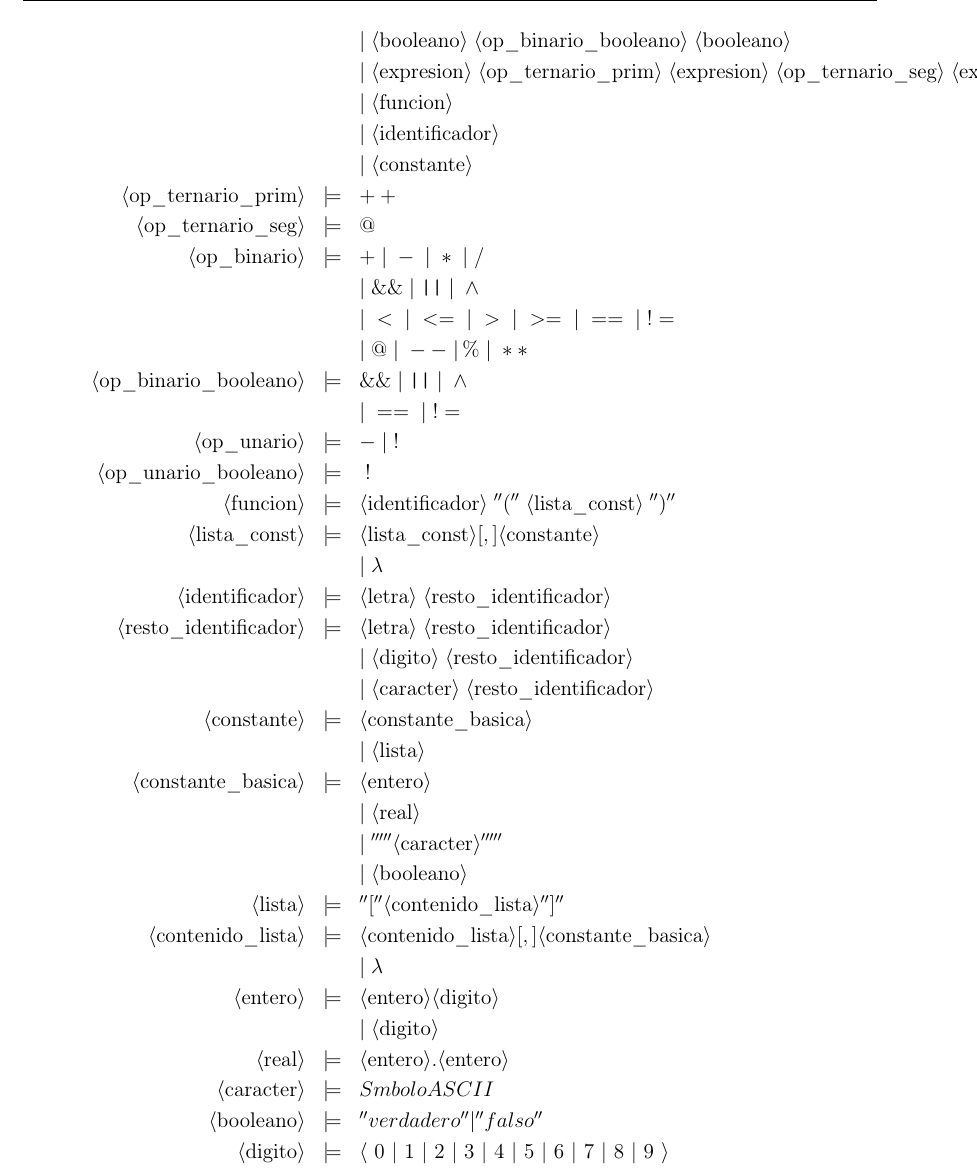
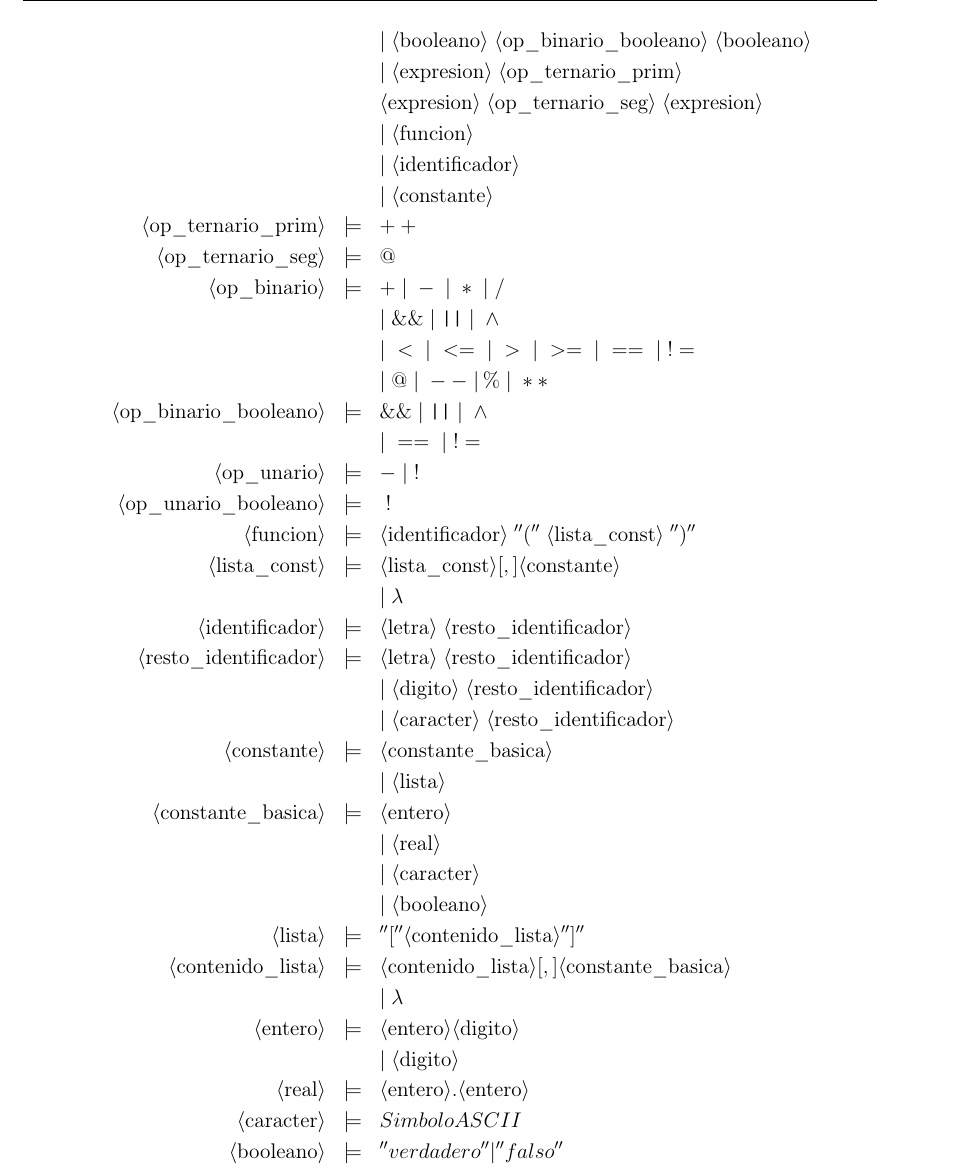
Before and after one commit to advy99/PL, a LaTeX document (memoria/PL_memoria.tex): part of page 6 of 8, cut so that both start at the same text. Compiled offline with pdfLaTeX.

Commit message:
arreglada más cosas de comillas y forma

```diff
--- a/memoria/PL_memoria.tex
+++ b/memoria/PL_memoria.tex
@@ -310,7 +310,8 @@ La sintaxis usando BNF y añadiendo las consideraciones correspondiente al lengu
 		\bnfmore{| \bnfsp \bnfpn{expresion} \bnfsp \bnfpn{op\_binario} \bnfsp \bnfpn{expresion}}\\
 		\bnfmore{| \bnfsp \bnfpn{op\_unario\_booleano} \bnfsp \bnfpn{booleano}}\\
 		\bnfmore{| \bnfsp \bnfpn{booleano} \bnfsp \bnfpn{op\_binario\_booleano} \bnfsp \bnfpn{booleano}}\\
-    \bnfmore{| \bnfsp \bnfpn{expresion} \bnfsp \bnfpn{op\_ternario\_prim} \bnfsp \bnfpn{expresion} \bnfsp \bnfpn{op\_ternario\_seg} \bnfsp \bnfpn{expresion}}\\
+    \bnfmore{| \bnfsp \bnfpn{expresion} \bnfsp \bnfpn{op\_ternario\_prim} \bnfsp}\\
+	 \bnfmore{\bnfpn{expresion} \bnfsp \bnfpn{op\_ternario\_seg} \bnfsp \bnfpn{expresion}}\\
     \bnfmore{| \bnfsp \bnfpn{funcion}}\\
 		\bnfmore{| \bnfsp \bnfpn{identificador}}\\
 		\bnfmore{| \bnfsp \bnfpn{constante}}\\
@@ -331,7 +332,7 @@ La sintaxis usando BNF y añadiendo las consideraciones correspondiente al lengu
   \bnfprod{op\_unario\_booleano}
     { \bnfsp !}\\
   \bnfprod{funcion}
-    { \bnfpn{identificador} \bnfsp ''('' \bnfsp \bnfpn{lista_const} \bnfsp '')''}\\
+    { \bnfpn{identificador} \bnfsp ''('' \bnfsp \bnfpn{lista\_const} \bnfsp '')''}\\
   \bnfprod{lista_const}
     { \bnfpn{lista_const} [,] \bnfpn{constante}}\\
     \bnfmore{| \bnfsp \bnfes}\\
@@ -347,7 +348,7 @@ La sintaxis usando BNF y añadiendo las consideraciones correspondiente al lengu
   \bnfprod{constante\_basica}
     {\bnfpn{entero}}\\
     \bnfmore{| \bnfsp \bnfpn{real}}\\
-    \bnfmore{| \bnfsp '''''\bnfpn{caracter}'''''}\\
+    \bnfmore{| \bnfsp \bnfpn{caracter}}\\
     \bnfmore{| \bnfsp \bnfpn{booleano}}\\
   \bnfprod{lista}
     {''['' \bnfpn{contenido\_lista} '']''}\\
@@ -360,7 +361,7 @@ La sintaxis usando BNF y añadiendo las consideraciones correspondiente al lengu
   \bnfprod{real}
 		{\bnfpn{entero}.\bnfpn{entero}}\\
   \bnfprod{caracter}
-        {Símbolo ASCII}\\
+        {Simbolo ASCII}\\
 	\bnfprod{booleano}
 		{ ''verdadero'' | ''falso'' }\\
 	\bnfprod{digito}
```
